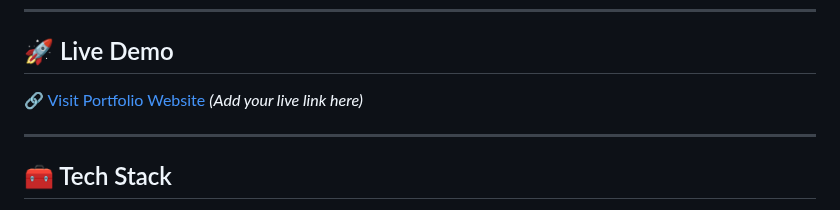
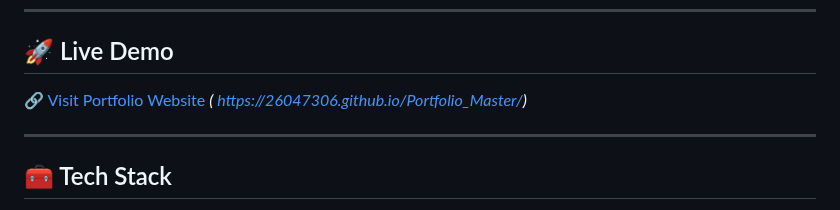
Before and after one commit to 26047306/Portfolio_Master, a Markdown page: README.md, the part around the change. Rendered like a GitHub page.

Commit message:
Update live demo link in README

```diff
--- a/README.md
+++ b/README.md
@@ -9,7 +9,7 @@ A modern and fully responsive **personal portfolio website** built to showcase m
 ---
 
 ## 🚀 Live Demo
-🔗 [Visit Portfolio Website](#) *(Add your live link here)*
+🔗 [Visit Portfolio Website](#) *( https://26047306.github.io/Portfolio_Master/)*
 
 ---
 
```
